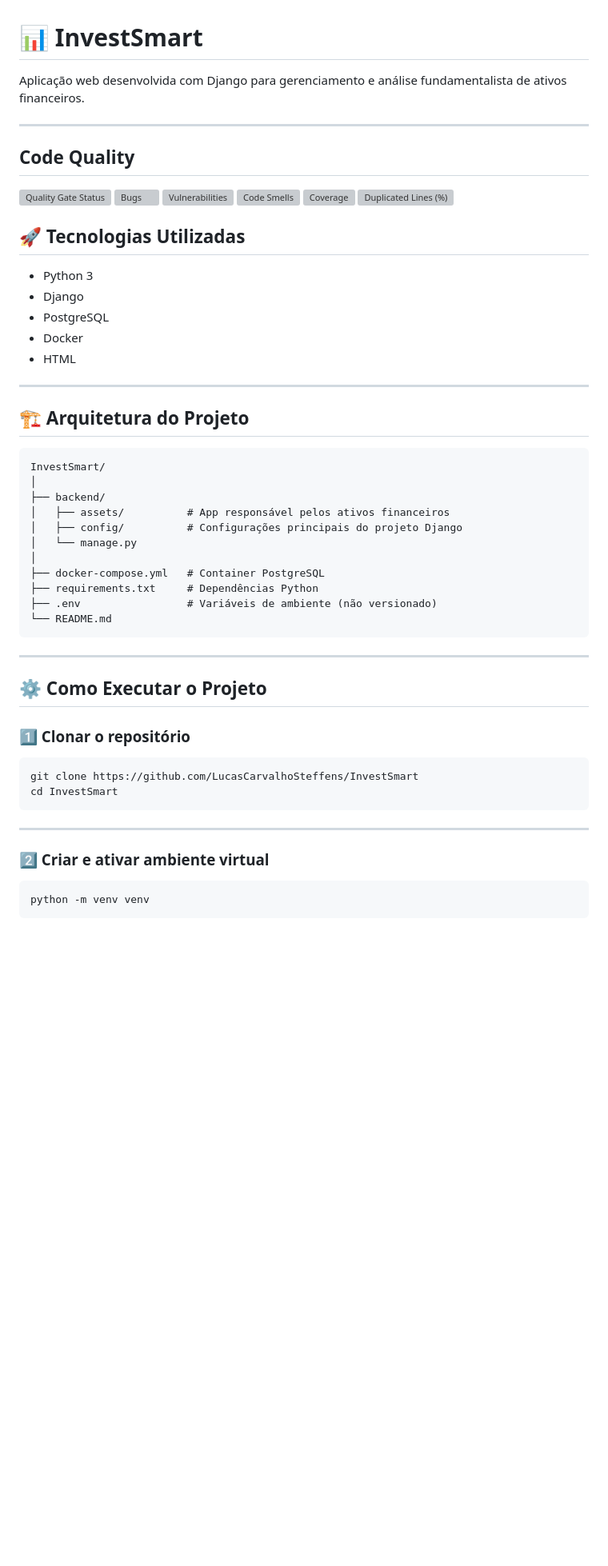
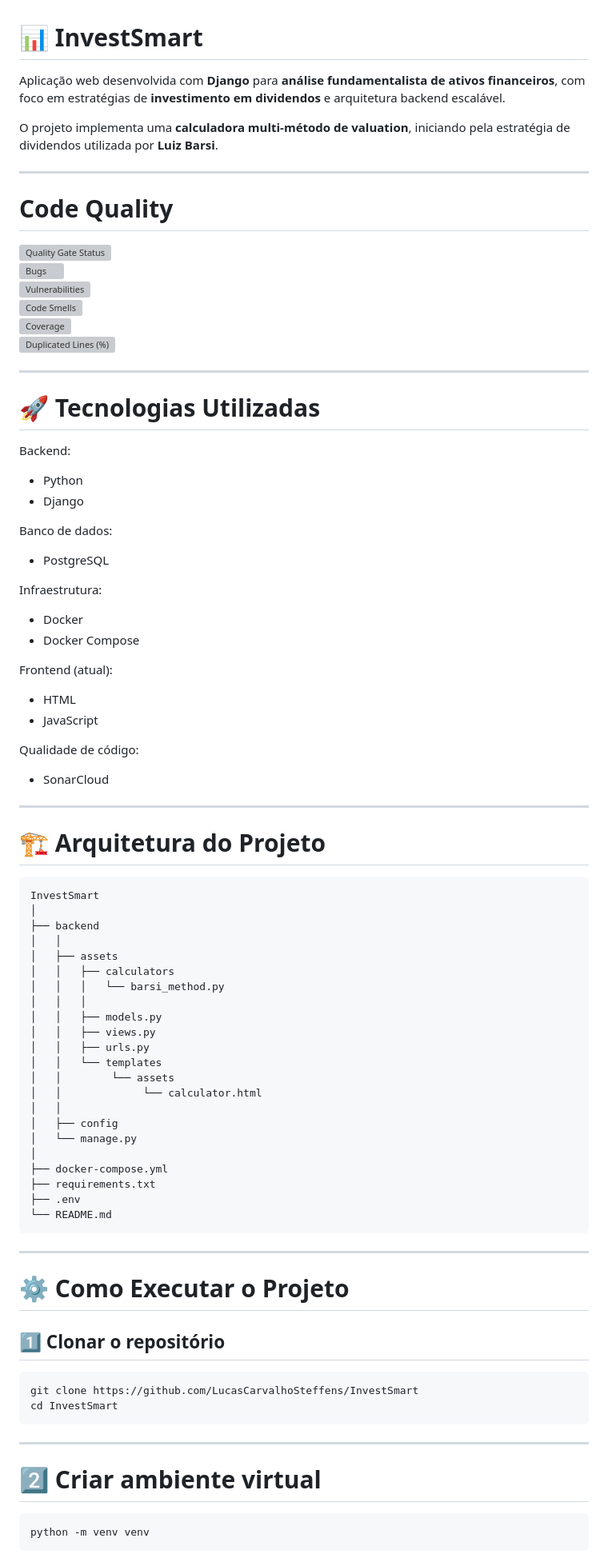
Before and after one commit to LucasCarvalhoSteffens/InvestSmart, a Markdown page: README.md, the part around one of its changes. Shown at 80% size. Rendered like a GitHub page; blank space fills up the shorter version; grey boxes are pictures that could not be loaded.

````diff
--- a/README.md
+++ b/README.md
@@ -1,10 +1,12 @@
 # 📊 InvestSmart
 
-Aplicação web desenvolvida com Django para gerenciamento e análise fundamentalista de ativos financeiros.
+Aplicação web desenvolvida com **Django** para **análise fundamentalista de ativos financeiros**, com foco em estratégias de **investimento em dividendos** e arquitetura backend escalável.
+
+O projeto implementa uma **calculadora multi-método de valuation**, iniciando pela estratégia de dividendos utilizada por **Luiz Barsi**.
 
 ---
 
-## Code Quality
+# Code Quality
 
 [![Quality Gate Status](https://sonarcloud.io/api/project_badges/measure?project=LucasCarvalhoSteffens_InvestSmart&metric=alert_status)](https://sonarcloud.io/summary/new_code?id=LucasCarvalhoSteffens_InvestSmart)
 [![Bugs](https://sonarcloud.io/api/project_badges/measure?project=LucasCarvalhoSteffens_InvestSmart&metric=bugs)](https://sonarcloud.io/summary/new_code?id=LucasCarvalhoSteffens_InvestSmart)
@@ -13,37 +15,67 @@ Aplicação web desenvolvida com Django para gerenciamento e análise fundamenta
 [![Coverage](https://sonarcloud.io/api/project_badges/measure?project=LucasCarvalhoSteffens_InvestSmart&metric=coverage)](https://sonarcloud.io/summary/new_code?id=LucasCarvalhoSteffens_InvestSmart)
 [![Duplicated Lines (%)](https://sonarcloud.io/api/project_badges/measure?project=LucasCarvalhoSteffens_InvestSmart&metric=duplicated_lines_density)](https://sonarcloud.io/summary/new_code?id=LucasCarvalhoSteffens_InvestSmart)
 
-## 🚀 Tecnologias Utilizadas
+---
 
-- Python 3
+# 🚀 Tecnologias Utilizadas
+
+Backend:
+
+- Python
 - Django
+
+Banco de dados:
+
 - PostgreSQL
+
+Infraestrutura:
+
 - Docker
+- Docker Compose
+
+Frontend (atual):
+
 - HTML
+- JavaScript
+
+Qualidade de código:
+
+- SonarCloud
 
 ---
 
-## 🏗️ Arquitetura do Projeto
+# 🏗️ Arquitetura do Projeto
 
 ```
-InvestSmart/
+InvestSmart
 │
-├── backend/
-│   ├── assets/          # App responsável pelos ativos financeiros
-│   ├── config/          # Configurações principais do projeto Django
+├── backend
+│   │
+│   ├── assets
+│   │   ├── calculators
+│   │   │   └── barsi_method.py
+│   │   │
+│   │   ├── models.py
+│   │   ├── views.py
+│   │   ├── urls.py
+│   │   └── templates
+│   │        └── assets
+│   │             └── calculator.html
+│   │
+│   ├── config
 │   └── manage.py
 │
-├── docker-compose.yml   # Container PostgreSQL
-├── requirements.txt     # Dependências Python
-├── .env                 # Variáveis de ambiente (não versionado)
+├── docker-compose.yml
+├── requirements.txt
+├── .env
 └── README.md
 ```
 
 ---
 
-## ⚙️ Como Executar o Projeto
+# ⚙️ Como Executar o Projeto
 
-### 1️⃣ Clonar o repositório
+## 1️⃣ Clonar o repositório
 
 ```bash
 git clone https://github.com/LucasCarvalhoSteffens/InvestSmart
@@ -52,7 +84,7 @@ cd InvestSmart
 
 ---
 
-### 2️⃣ Criar e ativar ambiente virtual
+# 2️⃣ Criar ambiente virtual
 
 ```bash
 python -m venv venv
````
Also changed, not shown: other parts of README.md (+129 -55 lines).
